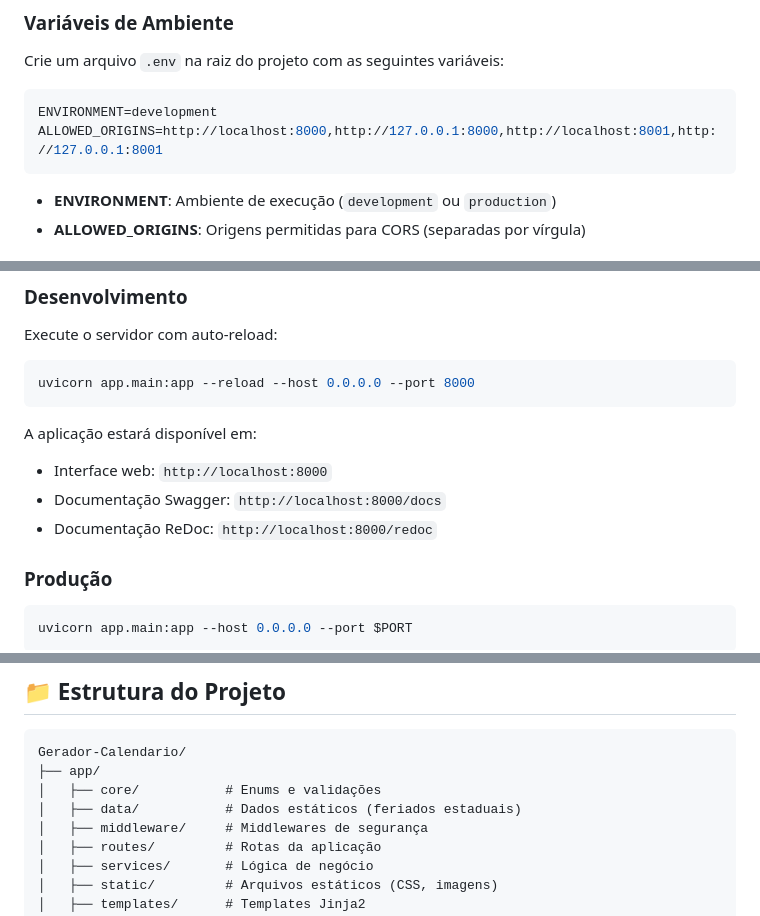
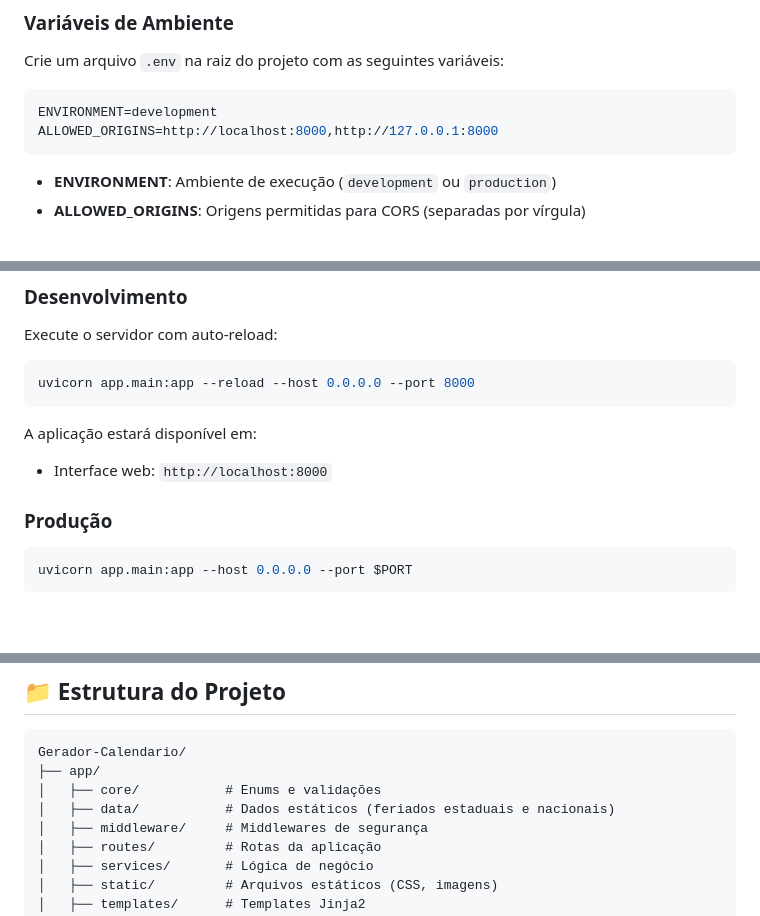
Before and after one commit to gmadalosso/gerador-calendario, a Markdown page: README.md, 3 parts joined by grey strips. Rendered like a GitHub page; blank space fills up the shorter version.

Commit message:
Update README.md
Signed-off-by: Gabriela Madalosso <gbmadalosso@gmail.com>

````diff
--- a/README.md
+++ b/README.md
@@ -64,7 +64,7 @@ Crie um arquivo `.env` na raiz do projeto com as seguintes variáveis:
 
 ```env
 ENVIRONMENT=development
-ALLOWED_ORIGINS=http://localhost:8000,http://127.0.0.1:8000,http://localhost:8001,http://127.0.0.1:8001
+ALLOWED_ORIGINS=http://localhost:8000,http://127.0.0.1:8000
 ```
 
 - **ENVIRONMENT**: Ambiente de execução (`development` ou `production`)
@@ -82,8 +82,6 @@ uvicorn app.main:app --reload --host 0.0.0.0 --port 8000
 
 A aplicação estará disponível em:
 - Interface web: `http://localhost:8000`
-- Documentação Swagger: `http://localhost:8000/docs`
-- Documentação ReDoc: `http://localhost:8000/redoc`
 
 ### Produção
 
@@ -135,7 +133,7 @@ O projeto está configurado para deploy no Render através do arquivo `render.ya
 Gerador-Calendario/
 ├── app/
 │   ├── core/           # Enums e validações
-│   ├── data/           # Dados estáticos (feriados estaduais)
+│   ├── data/           # Dados estáticos (feriados estaduais e nacionais)
 │   ├── middleware/     # Middlewares de segurança
 │   ├── routes/         # Rotas da aplicação
 │   ├── services/       # Lógica de negócio
````
